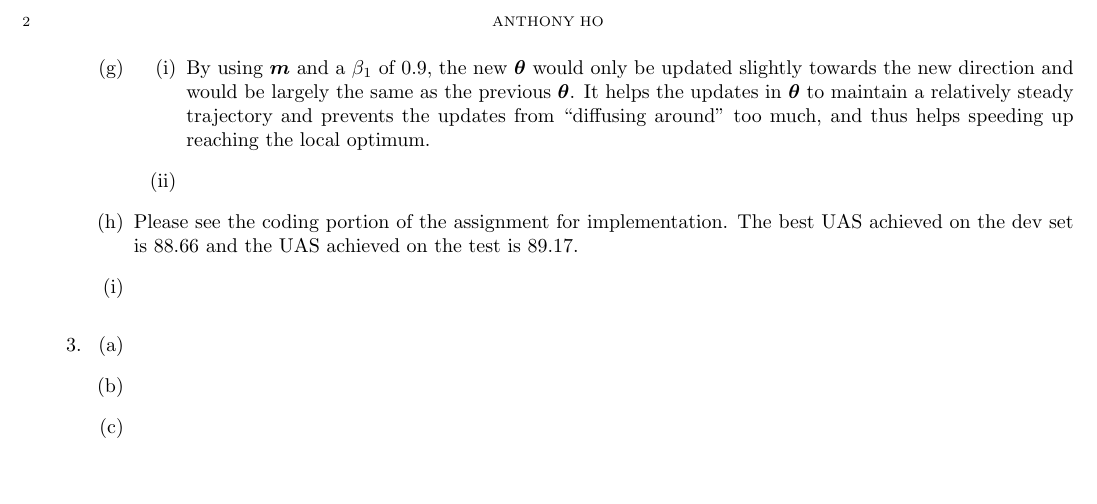
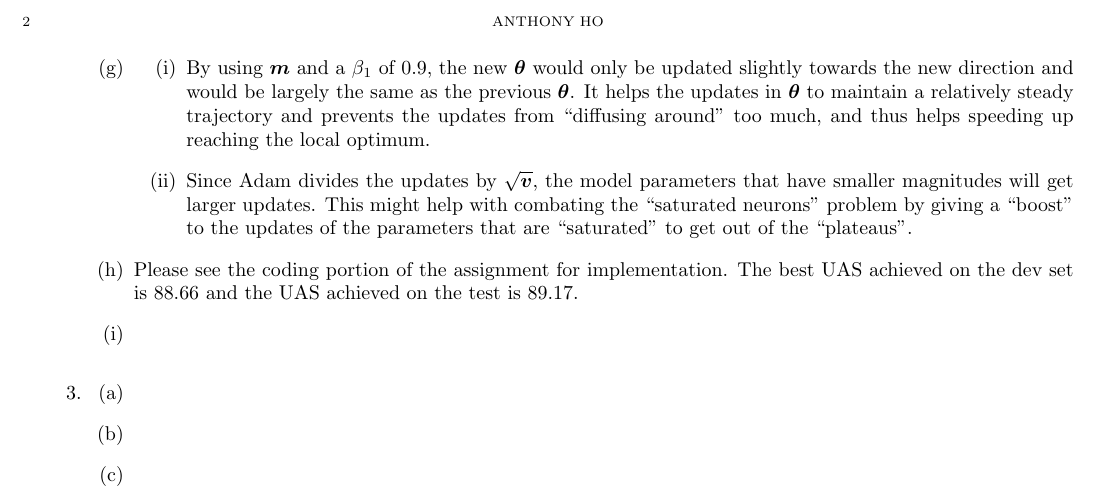
Before and after one commit to anthonyho/CS224N-assignments, a LaTeX problem sheet (assignment_2/writeup/ps2.tex): part of page 2 of 2, cut so that both start at the same text, the shorter picture padded with empty space. Compiled offline with pdfLaTeX.

Commit message:
add q2(g)(ii)

```diff
--- a/assignment_2/writeup/ps2.tex
+++ b/assignment_2/writeup/ps2.tex
@@ -122,7 +122,10 @@
         updates in $\bm{\theta}$ to maintain a relatively steady trajectory and prevents
         the updates from ``diffusing around'' too much, and thus helps speeding up
         reaching the local optimum.
-      \item
+      \item Since Adam divides the updates by $\sqrt{\bm{v}}$, the model parameters that
+        have smaller magnitudes will get larger updates. This might help with combating
+        the ``saturated neurons'' problem by giving a ``boost'' to the updates of
+        the parameters that are ``saturated'' to get out of the ``plateaus''.
     \end{enumerate}
   %% Question 2(h)
   \item Please see the coding portion of the assignment for implementation.
```
Also changed, not shown: assignment_2/writeup/ps2.pdf.
